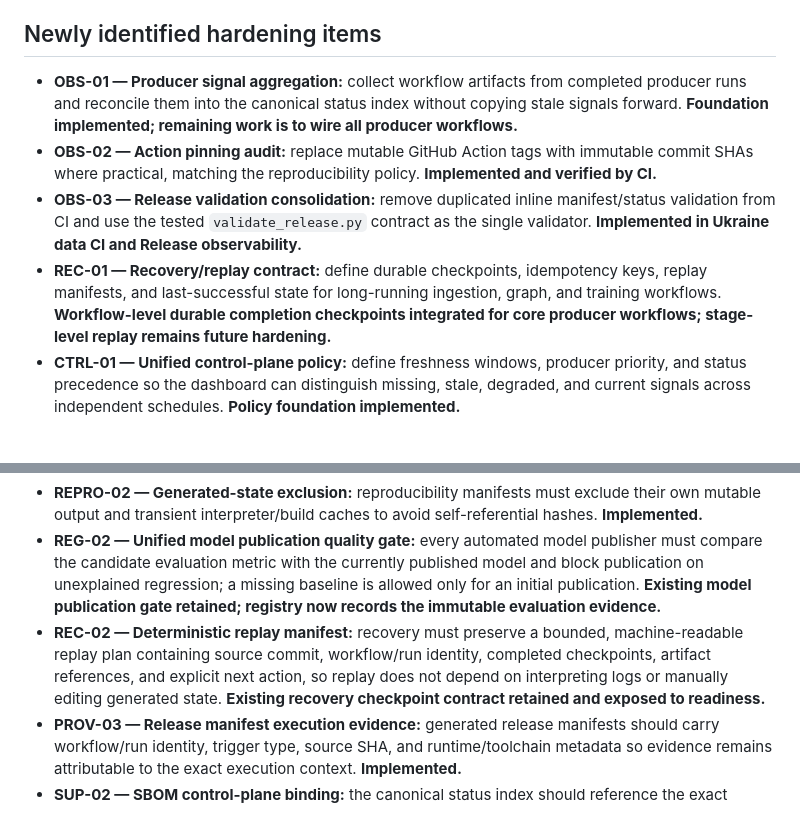
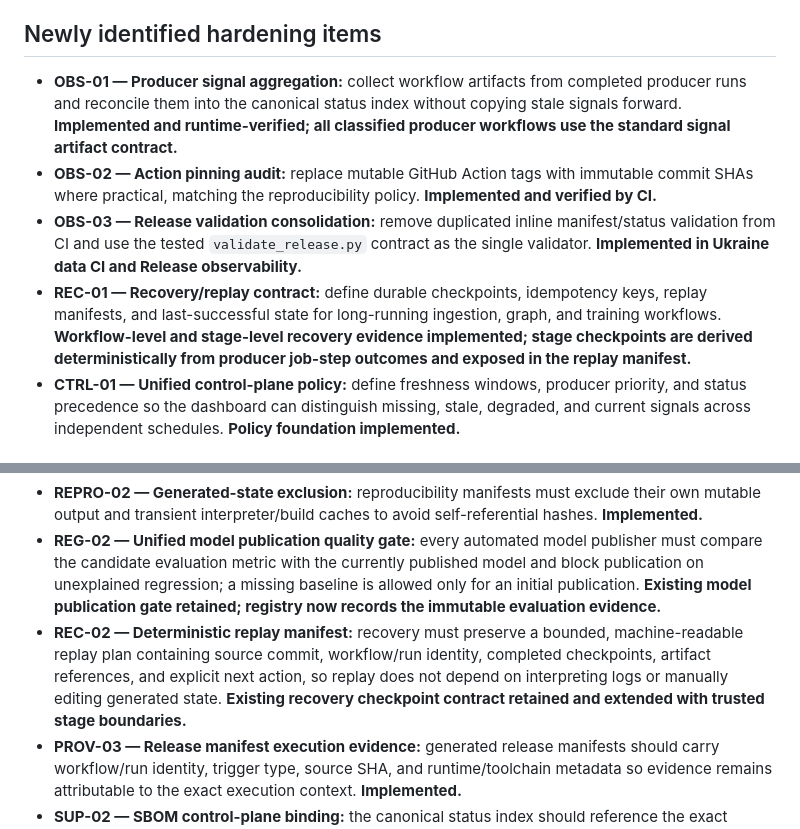
Before and after one commit to JoTalbot/ukraine, a Markdown page: docs/ROADMAP.md, 2 parts joined by grey strips. Drawn GitHub-style.

Commit message:
docs: close REC-01 stage-level replay roadmap item

```diff
--- a/docs/ROADMAP.md
+++ b/docs/ROADMAP.md
@@ -35,10 +35,10 @@ The repository is considered production-ready when every automated data/model re
 
 ## Newly identified hardening items
 
-- **OBS-01 — Producer signal aggregation:** collect workflow artifacts from completed producer runs and reconcile them into the canonical status index without copying stale signals forward. **Foundation implemented; remaining work is to wire all producer workflows.**
+- **OBS-01 — Producer signal aggregation:** collect workflow artifacts from completed producer runs and reconcile them into the canonical status index without copying stale signals forward. **Implemented and runtime-verified; all classified producer workflows use the standard signal artifact contract.**
 - **OBS-02 — Action pinning audit:** replace mutable GitHub Action tags with immutable commit SHAs where practical, matching the reproducibility policy. **Implemented and verified by CI.**
 - **OBS-03 — Release validation consolidation:** remove duplicated inline manifest/status validation from CI and use the tested `validate_release.py` contract as the single validator. **Implemented in Ukraine data CI and Release observability.**
-- **REC-01 — Recovery/replay contract:** define durable checkpoints, idempotency keys, replay manifests, and last-successful state for long-running ingestion, graph, and training workflows. **Workflow-level durable completion checkpoints integrated for core producer workflows; stage-level replay remains future hardening.**
+- **REC-01 — Recovery/replay contract:** define durable checkpoints, idempotency keys, replay manifests, and last-successful state for long-running ingestion, graph, and training workflows. **Workflow-level and stage-level recovery evidence implemented; stage checkpoints are derived deterministically from producer job-step outcomes and exposed in the replay manifest.**
 - **CTRL-01 — Unified control-plane policy:** define freshness windows, producer priority, and status precedence so the dashboard can distinguish missing, stale, degraded, and current signals across independent schedules. **Policy foundation implemented.**
 
 ## Production readiness backlog
@@ -61,7 +61,7 @@ The repository is considered production-ready when every automated data/model re
 - **PROV-02 — Release execution identity:** release evidence should include workflow name/run ID and explicit input/toolchain metadata rather than relying on commit identity alone. **Implemented.**
 - **REPRO-02 — Generated-state exclusion:** reproducibility manifests must exclude their own mutable output and transient interpreter/build caches to avoid self-referential hashes. **Implemented.**
 - **REG-02 — Unified model publication quality gate:** every automated model publisher must compare the candidate evaluation metric with the currently published model and block publication on unexplained regression; a missing baseline is allowed only for an initial publication. **Existing model publication gate retained; registry now records the immutable evaluation evidence.**
-- **REC-02 — Deterministic replay manifest:** recovery must preserve a bounded, machine-readable replay plan containing source commit, workflow/run identity, completed checkpoints, artifact references, and explicit next action, so replay does not depend on interpreting logs or manually editing generated state. **Existing recovery checkpoint contract retained and exposed to readiness.**
+- **REC-02 — Deterministic replay manifest:** recovery must preserve a bounded, machine-readable replay plan containing source commit, workflow/run identity, completed checkpoints, artifact references, and explicit next action, so replay does not depend on interpreting logs or manually editing generated state. **Existing recovery checkpoint contract retained and extended with trusted stage boundaries.**
 - **PROV-03 — Release manifest execution evidence:** generated release manifests should carry workflow/run identity, trigger type, source SHA, and runtime/toolchain metadata so evidence remains attributable to the exact execution context. **Implemented.**
 - **SUP-02 — SBOM control-plane binding:** the canonical status index should reference the exact generated SBOM and its checksum, making supply-chain evidence discoverable and cryptographically bound to the release snapshot. **Implemented.**
 - **DEP-03 — Workflow lock partitioning:** workflows with materially different dependency indexes, such as Hugging Face publishers or GPU training, must use dedicated deterministic lock files rather than silently installing mutable latest packages. **Hugging Face publisher partition implemented; GPU/Kaggle remains intentionally isolated because its CUDA/package-index contract is hardware-specific and is not safely interchangeable with CPU CI.**
```
